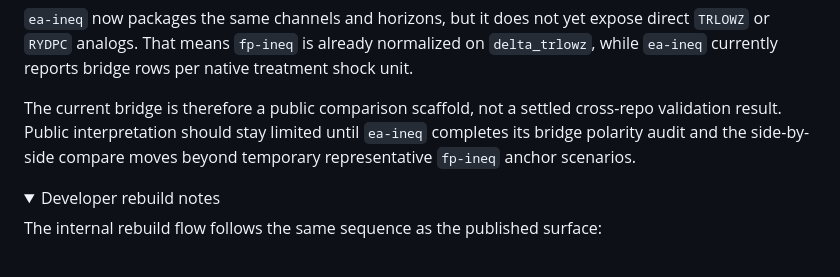
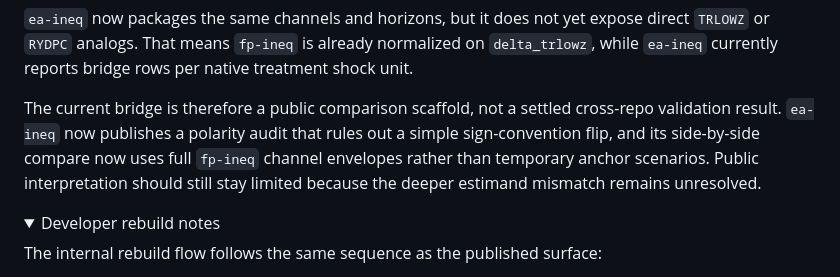
Before and after one commit to smkwray/fp-ineq, a Markdown page: README.md, the part around the change. Drawn GitHub-style; folded sections open.

Commit message:
Sync bridge README with envelope audit state

```diff
--- a/README.md
+++ b/README.md
@@ -113,7 +113,7 @@ The intended comparison rule is channel-level, not literal program-name matching
 
 `ea-ineq` now packages the same channels and horizons, but it does not yet expose direct `TRLOWZ` or `RYDPC` analogs. That means `fp-ineq` is already normalized on `delta_trlowz`, while `ea-ineq` currently reports bridge rows per native treatment shock unit.
 
-The current bridge is therefore a public comparison scaffold, not a settled cross-repo validation result. Public interpretation should stay limited until `ea-ineq` completes its bridge polarity audit and the side-by-side compare moves beyond temporary representative `fp-ineq` anchor scenarios.
+The current bridge is therefore a public comparison scaffold, not a settled cross-repo validation result. `ea-ineq` now publishes a polarity audit that rules out a simple sign-convention flip, and its side-by-side compare now uses full `fp-ineq` channel envelopes rather than temporary anchor scenarios. Public interpretation should still stay limited because the deeper estimand mismatch remains unresolved.
 
 <details>
 <summary>Developer rebuild notes</summary>
```
